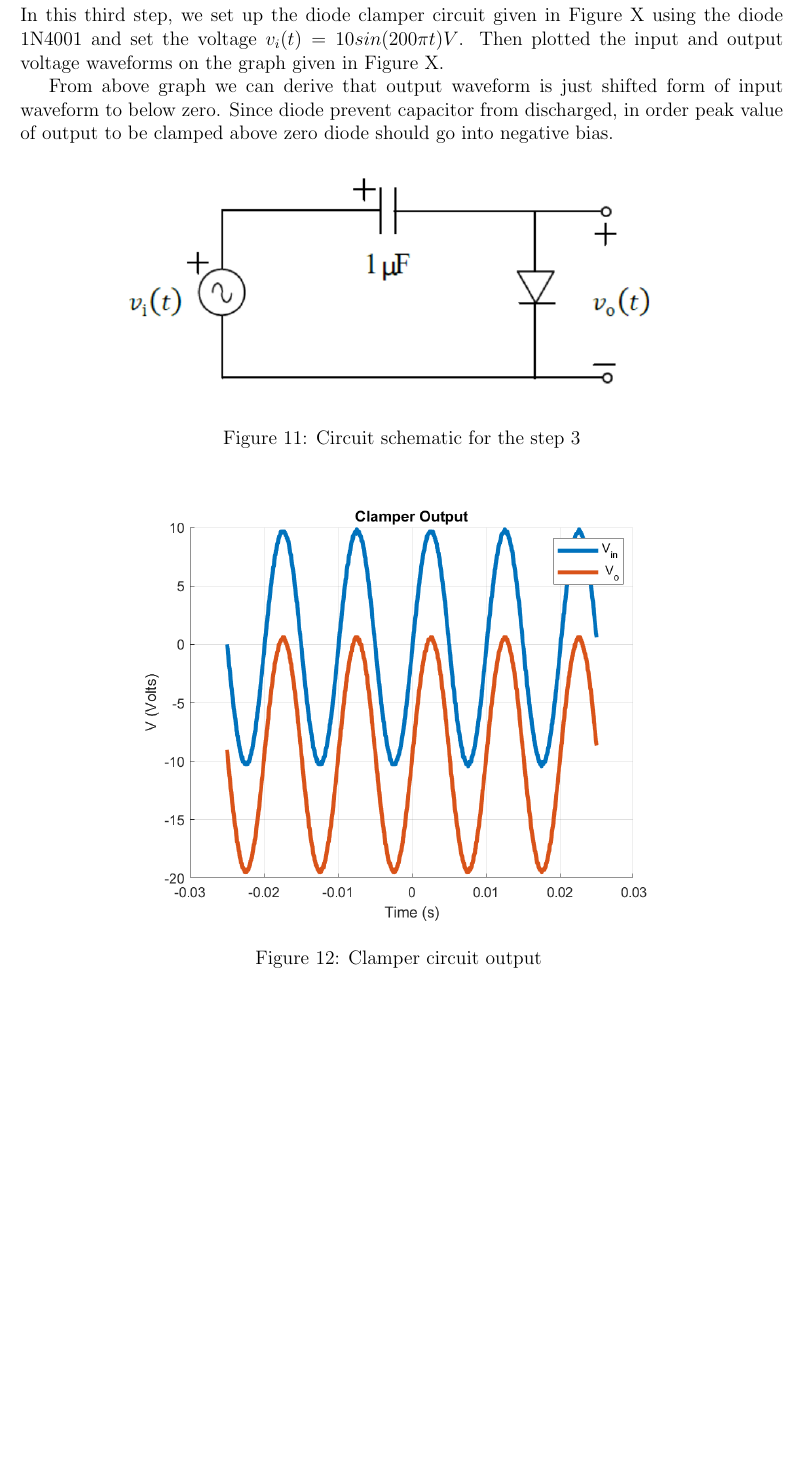
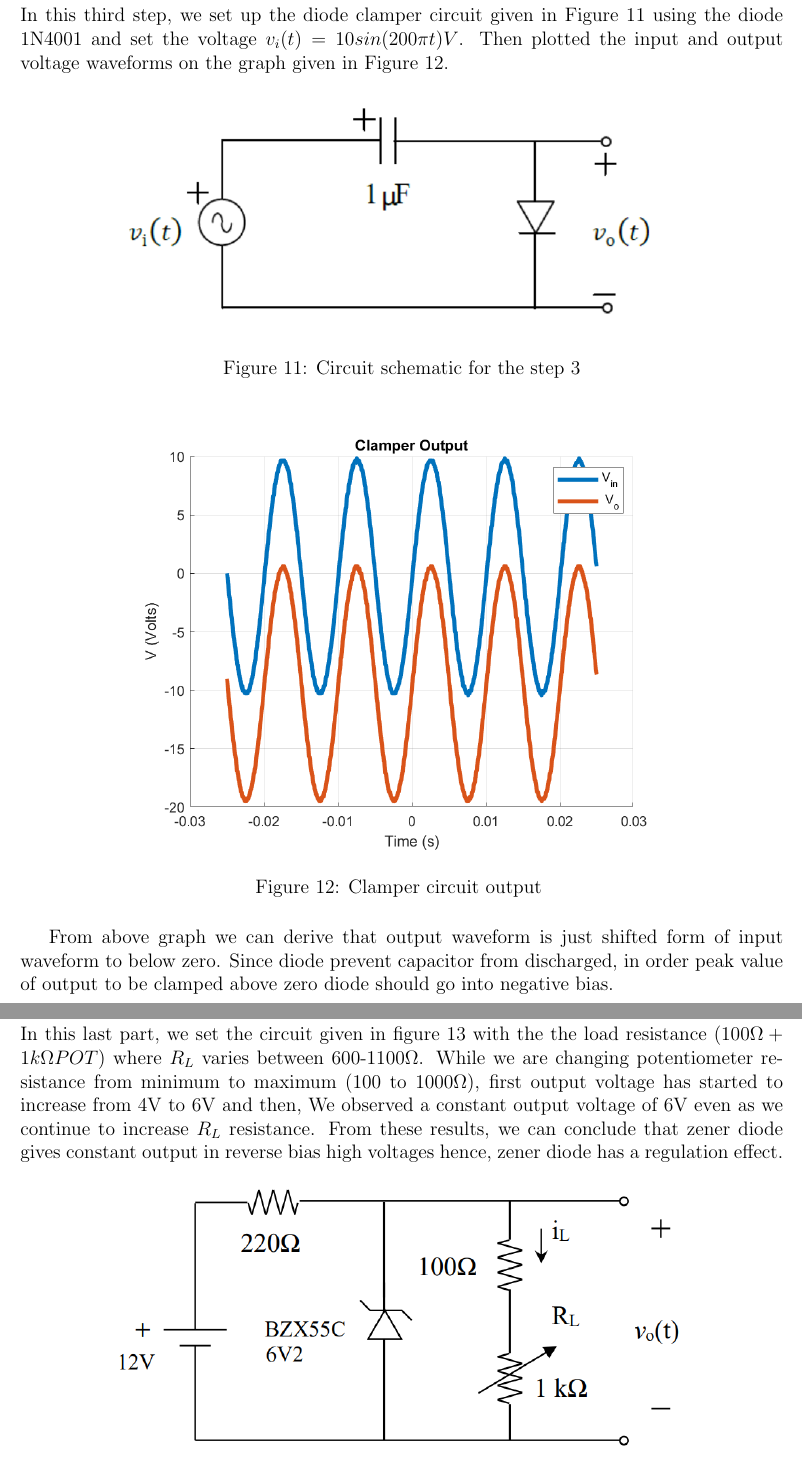
Before and after one commit to ahmetakman/EE214-Spring2022, a LaTeX document (EXP1/Experiment1/Experiment1Report.tex): part of page 9 of 10 before the commit and two parts of pages 9 and 10 of 10 after it, the two joined at a grey line, cut so that both start at the same text, the shorter picture padded with empty space. Compiled offline with pdfLaTeX.

Commit message:
3 and 4 are competed

```diff
--- a/EXP1/Experiment1/Experiment1Report.tex
+++ b/EXP1/Experiment1/Experiment1Report.tex
@@ -196,9 +196,7 @@ If we look at the graph carefully, we can realized that output voltage is slight
 
 \subsection{Step 3}
 
-In this third step, we set up the diode clamper circuit given in Figure X using the diode 1N4001 and set the voltage \(v_i(t) = 10sin(200\pi t) V\). Then plotted the input and output voltage waveforms on the graph given in Figure X.
-
-From above graph we can derive that output waveform is just shifted form of input waveform to below zero. Since diode prevent capacitor from discharged, in order peak value of output to be clamped above zero diode should go into negative bias.
+In this third step, we set up the diode clamper circuit given in Figure 11 using the diode 1N4001 and set the voltage \(v_i(t) = 10sin(200\pi t) V\). Then plotted the input and output voltage waveforms on the graph given in Figure 12.
 
 \begin{figure}[H]
     \centering
@@ -213,8 +211,14 @@ From above graph we can derive that output waveform is just shifted form of inpu
     \caption{Clamper circuit output }
 \end{figure}
 
+From above graph we can derive that output waveform is just shifted form of input waveform to below zero. Since diode prevent capacitor from discharged, in order peak value of output to be clamped above zero diode should go into negative bias.
+
+
 
 \subsection{Step 4}
+
+In this last part, we set the circuit given in figure 13 with the the load
+resistance \( (100\Omega+1k\Omega POT) \) where \(R_L\) varies between 600-1100\(\Omega\). While we are changing potentiometer resistance from minimum to maximum (100 to 1000\(\Omega\)), first output voltage has started to increase from 4V to 6V and then, We observed a constant output voltage of 6V even as we continue to increase \(R_L\) resistance. From these results, we can conclude that zener diode gives constant output in reverse bias high voltages hence, zener diode has a regulation effect.
 
 \begin{figure}[H]
     \centering
```
